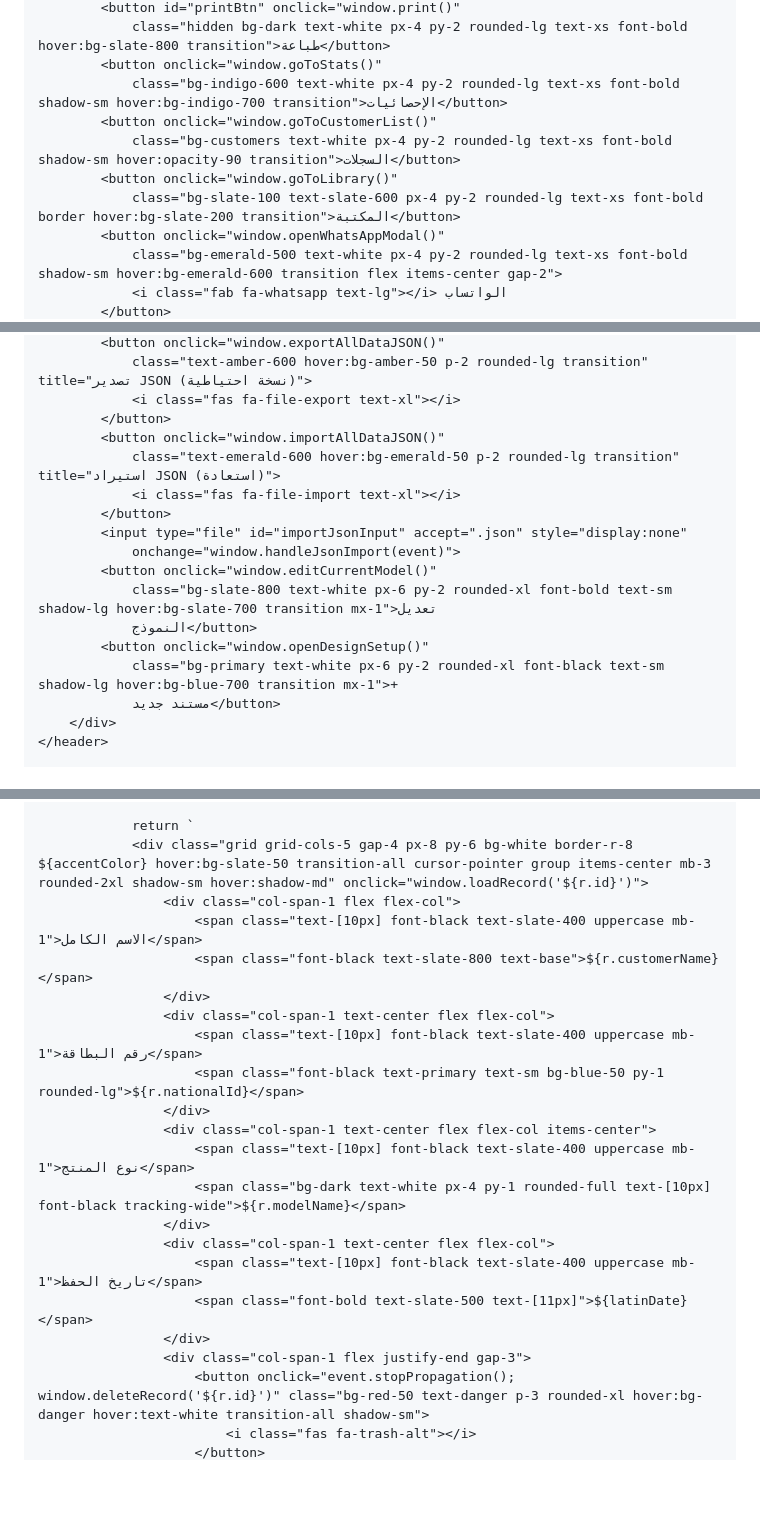
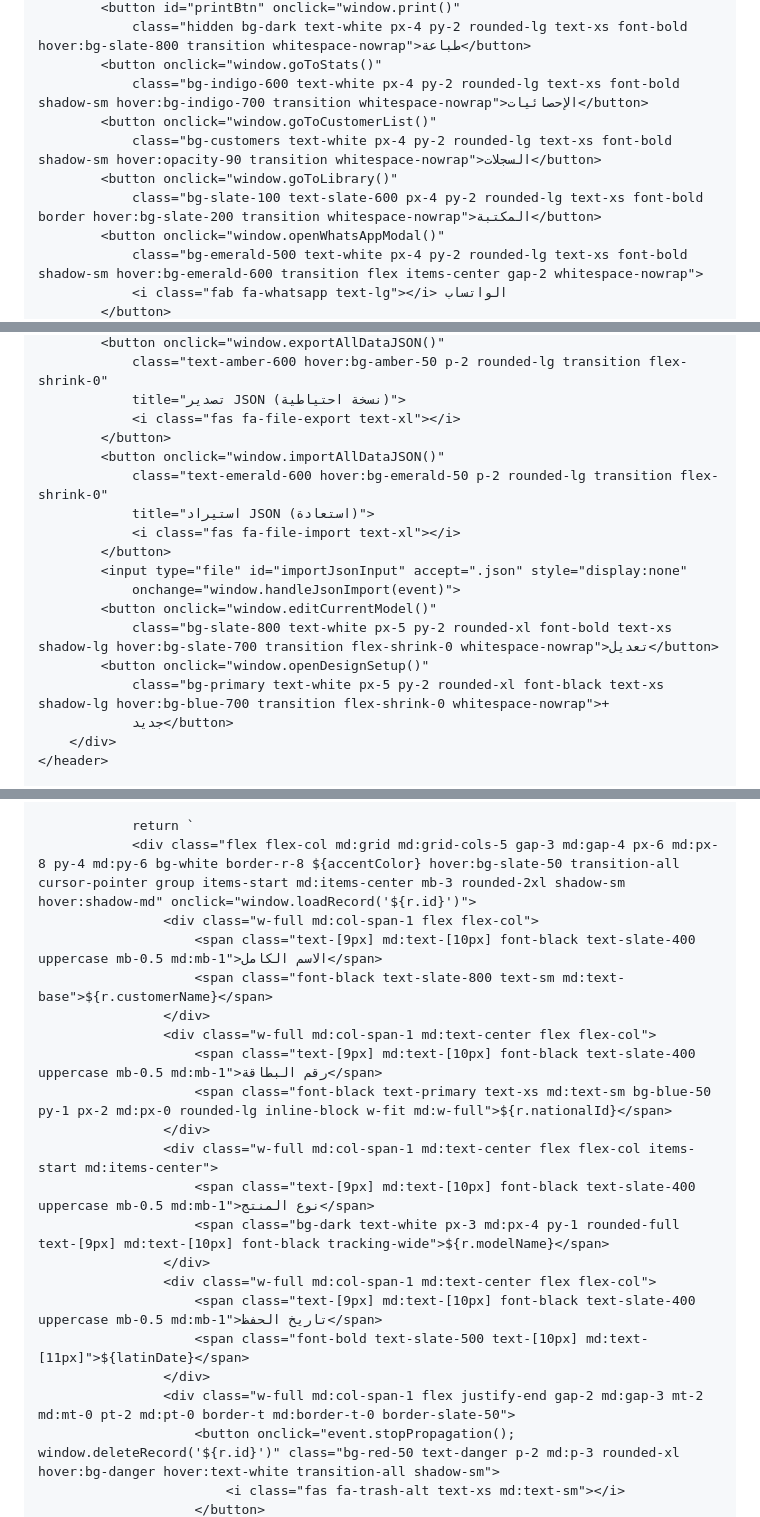
Before and after one commit to benhazem-service/kitaba-, a Markdown page: README.md, 3 parts joined by grey strips. GitHub-like rendering; blank space fills up the shorter version.

```diff
--- a/README.md
+++ b/README.md
@@ -605,12 +661,12 @@
             <button id="printBtn" onclick="window.print()"
-                class="hidden bg-dark text-white px-4 py-2 rounded-lg text-xs font-bold hover:bg-slate-800 transition">طباعة</button>
+                class="hidden bg-dark text-white px-4 py-2 rounded-lg text-xs font-bold hover:bg-slate-800 transition whitespace-nowrap">طباعة</button>
             <button onclick="window.goToStats()"
-                class="bg-indigo-600 text-white px-4 py-2 rounded-lg text-xs font-bold shadow-sm hover:bg-indigo-700 transition">الإحصائيات</button>
+                class="bg-indigo-600 text-white px-4 py-2 rounded-lg text-xs font-bold shadow-sm hover:bg-indigo-700 transition whitespace-nowrap">الإحصائيات</button>
             <button onclick="window.goToCustomerList()"
-                class="bg-customers text-white px-4 py-2 rounded-lg text-xs font-bold shadow-sm hover:opacity-90 transition">السجلات</button>
+                class="bg-customers text-white px-4 py-2 rounded-lg text-xs font-bold shadow-sm hover:opacity-90 transition whitespace-nowrap">السجلات</button>
             <button onclick="window.goToLibrary()"
-                class="bg-slate-100 text-slate-600 px-4 py-2 rounded-lg text-xs font-bold border hover:bg-slate-200 transition">المكتبة</button>
+                class="bg-slate-100 text-slate-600 px-4 py-2 rounded-lg text-xs font-bold border hover:bg-slate-200 transition whitespace-nowrap">المكتبة</button>
             <button onclick="window.openWhatsAppModal()"
-                class="bg-emerald-500 text-white px-4 py-2 rounded-lg text-xs font-bold shadow-sm hover:bg-emerald-600 transition flex items-center gap-2">
+                class="bg-emerald-500 text-white px-4 py-2 rounded-lg text-xs font-bold shadow-sm hover:bg-emerald-600 transition flex items-center gap-2 whitespace-nowrap">
                 <i class="fab fa-whatsapp text-lg"></i> الواتساب
             </button>
@@ -628,19 +686,20 @@
             <button onclick="window.exportAllDataJSON()"
-                class="text-amber-600 hover:bg-amber-50 p-2 rounded-lg transition" title="تصدير JSON (نسخة احتياطية)">
+                class="text-amber-600 hover:bg-amber-50 p-2 rounded-lg transition flex-shrink-0"
+                title="تصدير JSON (نسخة احتياطية)">
                 <i class="fas fa-file-export text-xl"></i>
             </button>
             <button onclick="window.importAllDataJSON()"
-                class="text-emerald-600 hover:bg-emerald-50 p-2 rounded-lg transition" title="استيراد JSON (استعادة)">
+                class="text-emerald-600 hover:bg-emerald-50 p-2 rounded-lg transition flex-shrink-0"
+                title="استيراد JSON (استعادة)">
                 <i class="fas fa-file-import text-xl"></i>
             </button>
             <input type="file" id="importJsonInput" accept=".json" style="display:none"
                 onchange="window.handleJsonImport(event)">
             <button onclick="window.editCurrentModel()"
-                class="bg-slate-800 text-white px-6 py-2 rounded-xl font-bold text-sm shadow-lg hover:bg-slate-700 transition mx-1">تعديل
-                النموذج</button>
+                class="bg-slate-800 text-white px-5 py-2 rounded-xl font-bold text-xs shadow-lg hover:bg-slate-700 transition flex-shrink-0 whitespace-nowrap">تعديل</button>
             <button onclick="window.openDesignSetup()"
-                class="bg-primary text-white px-6 py-2 rounded-xl font-black text-sm shadow-lg hover:bg-blue-700 transition mx-1">+
-                مستند جديد</button>
+                class="bg-primary text-white px-5 py-2 rounded-xl font-black text-xs shadow-lg hover:bg-blue-700 transition flex-shrink-0 whitespace-nowrap">+
+                جديد</button>
         </div>
     </header>
 
@@ -1760,24 +1850,24 @@
                 const accentColor = rowColors[i % rowColors.length];
 
                 return `
-                <div class="grid grid-cols-5 gap-4 px-8 py-6 bg-white border-r-8 ${accentColor} hover:bg-slate-50 transition-all cursor-pointer group items-center mb-3 rounded-2xl shadow-sm hover:shadow-md" onclick="window.loadRecord('${r.id}')">
-                    <div class="col-span-1 flex flex-col">
-                        <span class="text-[10px] font-black text-slate-400 uppercase mb-1">الاسم الكامل</span>
-                        <span class="font-black text-slate-800 text-base">${r.customerName}</span>
-                    </div>
-                    <div class="col-span-1 text-center flex flex-col">
-                        <span class="text-[10px] font-black text-slate-400 uppercase mb-1">رقم البطاقة</span>
-                        <span class="font-black text-primary text-sm bg-blue-50 py-1 rounded-lg">${r.nationalId}</span>
-                    </div>
-                    <div class="col-span-1 text-center flex flex-col items-center">
-                        <span class="text-[10px] font-black text-slate-400 uppercase mb-1">نوع المنتج</span>
-                        <span class="bg-dark text-white px-4 py-1 rounded-full text-[10px] font-black tracking-wide">${r.modelName}</span>
-                    </div>
-                    <div class="col-span-1 text-center flex flex-col">
-                        <span class="text-[10px] font-black text-slate-400 uppercase mb-1">تاريخ الحفظ</span>
-                        <span class="font-bold text-slate-500 text-[11px]">${latinDate}</span>
-                    </div>
-                    <div class="col-span-1 flex justify-end gap-3">
-                        <button onclick="event.stopPropagation(); window.deleteRecord('${r.id}')" class="bg-red-50 text-danger p-3 rounded-xl hover:bg-danger hover:text-white transition-all shadow-sm">
-                            <i class="fas fa-trash-alt"></i>
+                <div class="flex flex-col md:grid md:grid-cols-5 gap-3 md:gap-4 px-6 md:px-8 py-4 md:py-6 bg-white border-r-8 ${accentColor} hover:bg-slate-50 transition-all cursor-pointer group items-start md:items-center mb-3 rounded-2xl shadow-sm hover:shadow-md" onclick="window.loadRecord('${r.id}')">
+                    <div class="w-full md:col-span-1 flex flex-col">
+                        <span class="text-[9px] md:text-[10px] font-black text-slate-400 uppercase mb-0.5 md:mb-1">الاسم الكامل</span>
+                        <span class="font-black text-slate-800 text-sm md:text-base">${r.customerName}</span>
+                    </div>
+                    <div class="w-full md:col-span-1 md:text-center flex flex-col">
+                        <span class="text-[9px] md:text-[10px] font-black text-slate-400 uppercase mb-0.5 md:mb-1">رقم البطاقة</span>
+                        <span class="font-black text-primary text-xs md:text-sm bg-blue-50 py-1 px-2 md:px-0 rounded-lg inline-block w-fit md:w-full">${r.nationalId}</span>
+                    </div>
+                    <div class="w-full md:col-span-1 md:text-center flex flex-col items-start md:items-center">
+                        <span class="text-[9px] md:text-[10px] font-black text-slate-400 uppercase mb-0.5 md:mb-1">نوع المنتج</span>
+                        <span class="bg-dark text-white px-3 md:px-4 py-1 rounded-full text-[9px] md:text-[10px] font-black tracking-wide">${r.modelName}</span>
+                    </div>
+                    <div class="w-full md:col-span-1 md:text-center flex flex-col">
+                        <span class="text-[9px] md:text-[10px] font-black text-slate-400 uppercase mb-0.5 md:mb-1">تاريخ الحفظ</span>
+                        <span class="font-bold text-slate-500 text-[10px] md:text-[11px]">${latinDate}</span>
+                    </div>
+                    <div class="w-full md:col-span-1 flex justify-end gap-2 md:gap-3 mt-2 md:mt-0 pt-2 md:pt-0 border-t md:border-t-0 border-slate-50">
+                        <button onclick="event.stopPropagation(); window.deleteRecord('${r.id}')" class="bg-red-50 text-danger p-2 md:p-3 rounded-xl hover:bg-danger hover:text-white transition-all shadow-sm">
+                            <i class="fas fa-trash-alt text-xs md:text-sm"></i>
                         </button>
```
Also changed, not shown: other parts of README.md (+116 -27 lines).
